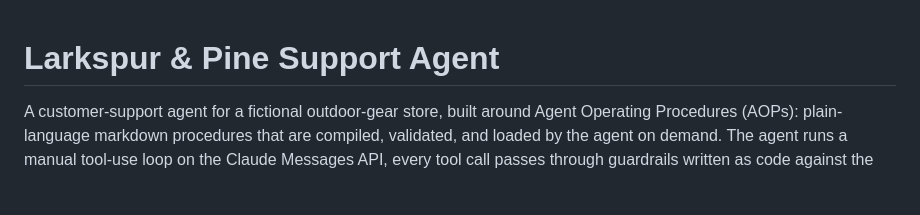
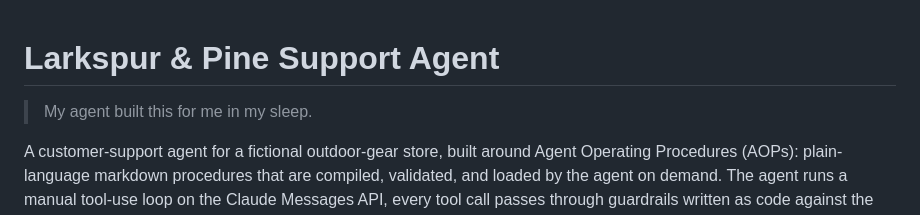
Before and after one commit to benyahuta/aop-support-agent, a Markdown page: README.md, the part around the change. GitHub-like rendering; blank space fills up the shorter version.

Commit message:
README: add note at top
Co-Authored-By: Claude Opus 5.5 <noreply@anthropic.com>

```diff
--- a/README.md
+++ b/README.md
@@ -1,4 +1,6 @@
 # Larkspur & Pine Support Agent
+
+> My agent built this for me in my sleep.
 
 A customer-support agent for a fictional outdoor-gear store, built around Agent Operating Procedures (AOPs): plain-language markdown procedures that are compiled, validated, and loaded by the agent on demand. The agent runs a manual tool-use loop on the Claude Messages API, every tool call passes through guardrails written as code against the real backend state, refunds above a limit go to a human for approval, and every conversation leaves a full trace (procedure, step, tool calls, guardrail decisions, handoffs, token and cost usage). An eval harness with scripted and simulated customers, deterministic state checks, and an LLM judge measures whether it all holds up, and flags regressions between runs.
 
```
